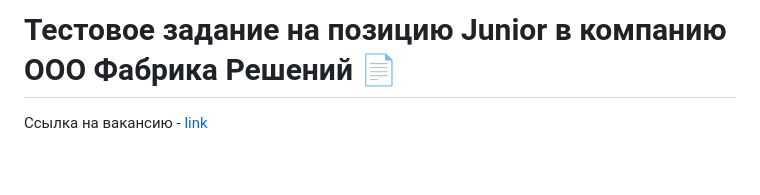
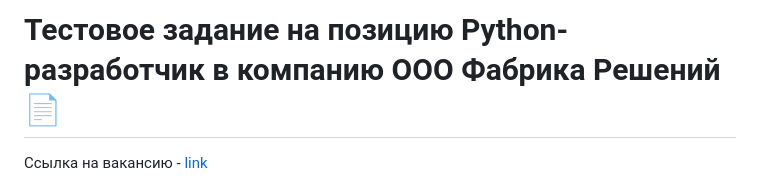
Before and after one commit to acolyte-py/case-factory, a Markdown page: README.md, the part around the change. Drawn GitHub-style; blank space fills up the shorter version.

Commit message:
done readme again ф

```diff
--- a/README.md
+++ b/README.md
@@ -1,4 +1,4 @@
-# Тестовое задание на позицию Junior в компанию ООО Фабрика Решений 📄
+# Тестовое задание на позицию Python-разработчик в компанию ООО Фабрика Решений 📄
 Ссылка на вакансию - [link](https://tomsk.hh.ru/vacancy/80082407?hhtmFrom=chat)
 
 # Getting Started ✅
```
